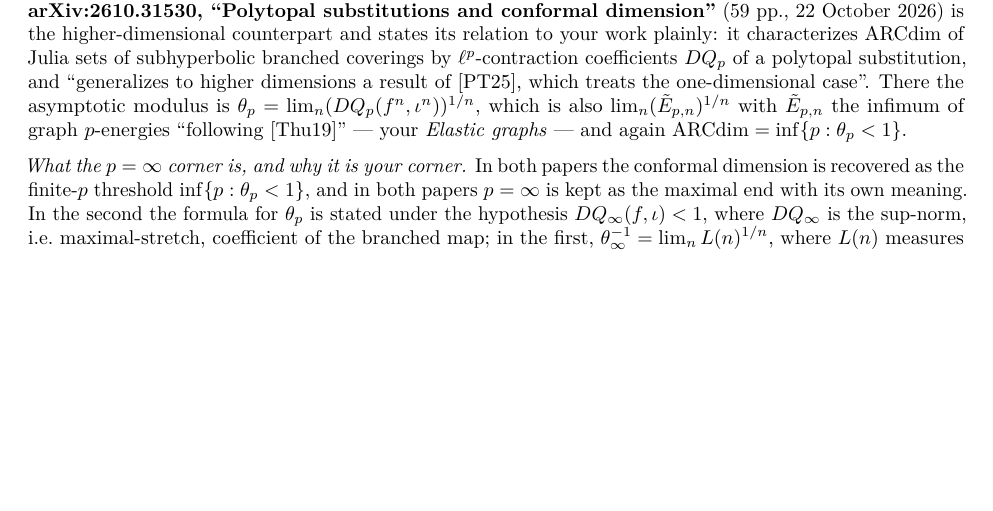
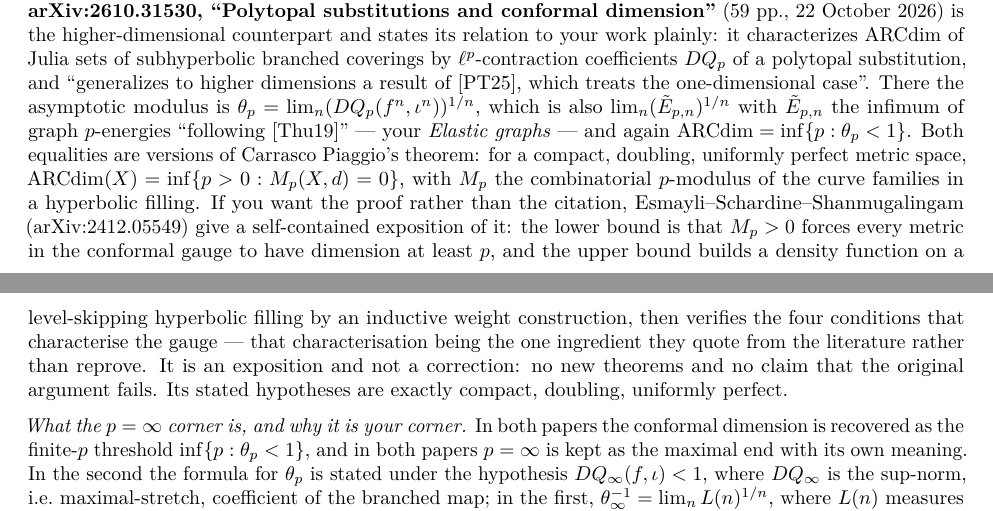
Before and after one commit to dpthurst/snowflake-distortion, a LaTeX document (reports/expansion-prior-work.tex): part of page 11 of 30 before the commit and two parts of pages 11 and 12 of 30 after it, the two joined at a grey line, cut so that both start at the same text, the shorter picture padded with empty space. Compiled offline with pdfLaTeX.

Commit message:
reports: memo 3.8 — a pointer to the expository proof of Carrasco Piaggio's theorem
DPT has read CP13 but not the 2024 note. Added one sentence: the two
equalities Nekrashevych uses are versions of CP13's
ARCdim = inf{p : M_p(X,d) = 0} (compact, doubling, uniformly perfect),
and Esmayli-Schardine-Shanmugalingam, arXiv:2412.05549, give a
self-contained exposition of it — lower bound (M_p > 0 forces dimension
at least p), upper bound (inductive density function on a level-skipping
hyperbolic filling, then CP13's four gauge conditions), an exposition
and not a correction.

Two bibliography entries (CP13 into theme G, and the 2024 note); 83 in
total. PDF rebuilt, 30 pp. The note's PDF is in refs/.

```diff
--- a/reports/expansion-prior-work.tex
+++ b/reports/expansion-prior-work.tex
@@ -853,7 +853,21 @@ asymptotic modulus is \(\theta_p=\lim_n (DQ_p(f^n,\iota^n))^{1/n}\),
 which is also \(\lim_n(\tilde E_{p,n})^{1/n}\) with \(\tilde E_{p,n}\)
 the infimum of graph \(p\)-energies ``following {[}Thu19{]}'' --- your
 \emph{Elastic graphs} --- and again
-\(\mathrm{ARCdim}=\inf\{p:\theta_p<1\}\).
+\(\mathrm{ARCdim}=\inf\{p:\theta_p<1\}\). Both equalities are versions
+of Carrasco Piaggio's theorem: for a compact, doubling, uniformly
+perfect metric space, \(\mathrm{ARCdim}(X)=\inf\{p>0:M_p(X,d)=0\}\),
+with \(M_p\) the combinatorial \(p\)-modulus of the curve families in a
+hyperbolic filling. If you want the proof rather than the citation,
+Esmayli--Schardine--Shanmugalingam (arXiv:2412.05549) give a
+self-contained exposition of it: the lower bound is that \(M_p>0\)
+forces every metric in the conformal gauge to have dimension at least
+\(p\), and the upper bound builds a density function on a level-skipping
+hyperbolic filling by an inductive weight construction, then verifies
+the four conditions that characterise the gauge --- that
+characterisation being the one ingredient they quote from the literature
+rather than reprove. It is an exposition and not a correction: no new
+theorems and no claim that the original argument fails. Its stated
+hypotheses are exactly compact, doubling, uniformly perfect.
 
 \emph{What the \(p=\infty\) corner is, and why it is your corner.} In
 both papers the conformal dimension is recovered as the finite-\(p\)
```
Also changed, not shown: reports/expansion-prior-work.md (+3 -1 lines), reports/expansion-prior-work.tex (8 more changed lines).
